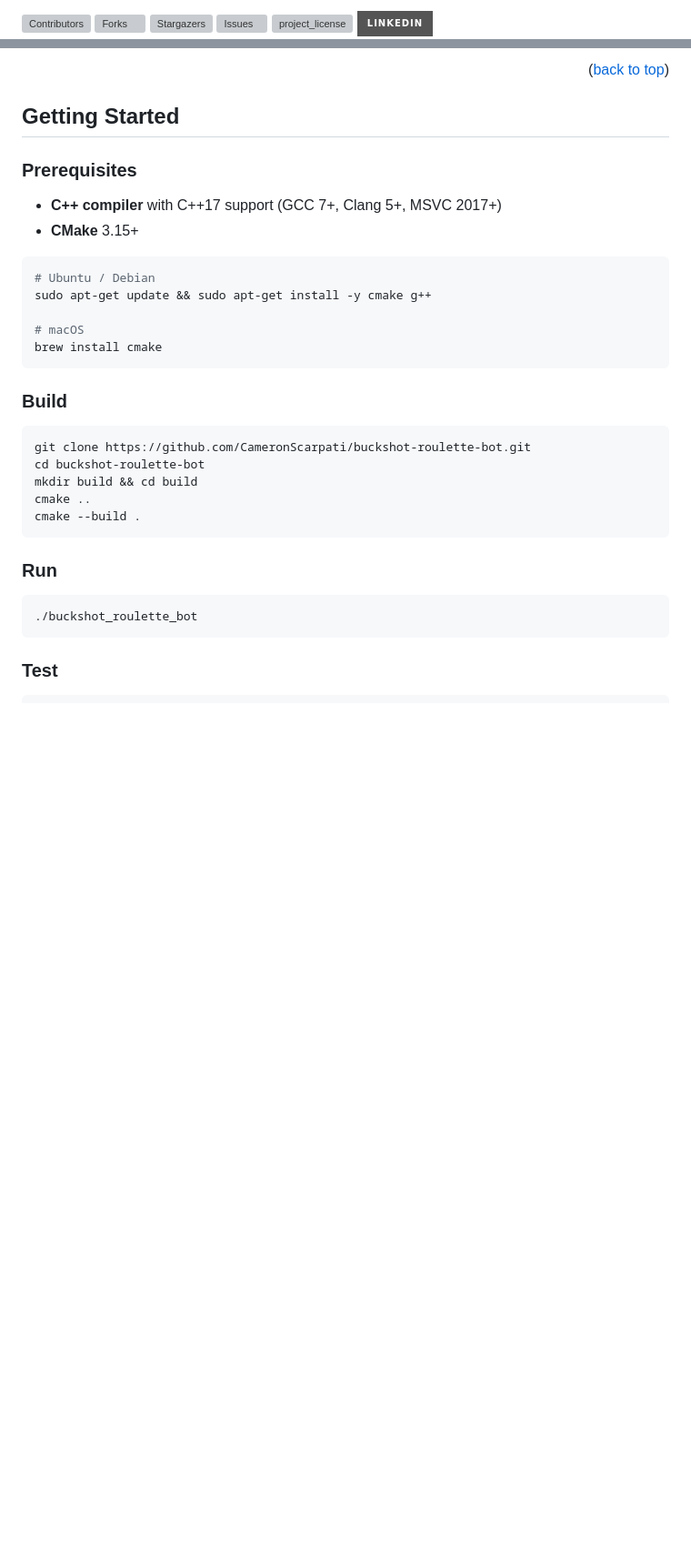
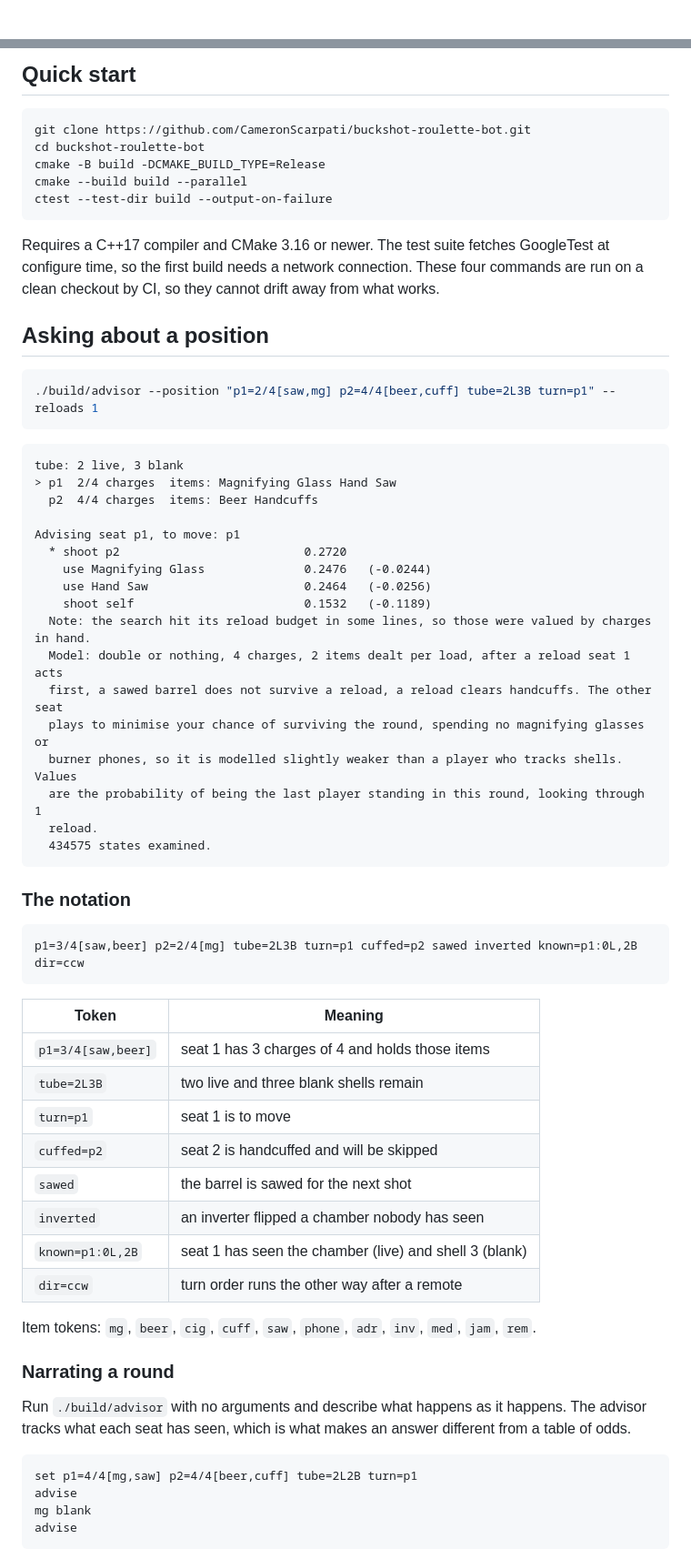
Before and after one commit to CameronScarpati/buckshot-roulette-bot, a Markdown page: README.md, 2 parts joined by grey strips. Shown at 91% size. GitHub-like rendering; badges without logos; blank space fills up the shorter version; grey boxes are pictures that could not be loaded.

````diff
--- a/README.md
+++ b/README.md
@@ -1,9 +1,4 @@
 <a id="readme-top"></a>
 
-[![Contributors][contributors-shield]][contributors-url]
-[![Forks][forks-shield]][forks-url]
-[![Stargazers][stars-shield]][stars-url]
-[![Issues][issues-shield]][issues-url]
-[![project_license][license-shield]][license-url]
-[![LinkedIn][linkedin-shield]][linkedin-url]
+<div align="center">
 
@@ -140,34 +31,71 @@ Dealer's turn (HP: 1)
-<p align="right">(<a href="#readme-top">back to top</a>)</p>
-
-## Getting Started
-
-### Prerequisites
-
-* **C++ compiler** with C++17 support (GCC 7+, Clang 5+, MSVC 2017+)
-* **CMake** 3.15+
-
-```sh
-# Ubuntu / Debian
-sudo apt-get update && sudo apt-get install -y cmake g++
-
-# macOS
-brew install cmake
-```
-
-### Build
+## Quick start
 
 ```sh
 git clone https://github.com/CameronScarpati/buckshot-roulette-bot.git
 cd buckshot-roulette-bot
-mkdir build && cd build
-cmake ..
-cmake --build .
+cmake -B build -DCMAKE_BUILD_TYPE=Release
+cmake --build build --parallel
+ctest --test-dir build --output-on-failure
 ```
 
-### Run
+Requires a C++17 compiler and CMake 3.16 or newer. The test suite fetches GoogleTest at
+configure time, so the first build needs a network connection. These four commands are run
+on a clean checkout by CI, so they cannot drift away from what works.
+
+## Asking about a position
 
 ```sh
-./buckshot_roulette_bot
+./build/advisor --position "p1=2/4[saw,mg] p2=4/4[beer,cuff] tube=2L3B turn=p1" --reloads 1
 ```
 
-### Test
+```
+tube: 2 live, 3 blank
+> p1  2/4 charges  items: Magnifying Glass Hand Saw
+  p2  4/4 charges  items: Beer Handcuffs
+
+Advising seat p1, to move: p1
+  * shoot p2                          0.2720
+    use Magnifying Glass              0.2476   (-0.0244)
+    use Hand Saw                      0.2464   (-0.0256)
+    shoot self                        0.1532   (-0.1189)
+  Note: the search hit its reload budget in some lines, so those were valued by charges in hand.
+  Model: double or nothing, 4 charges, 2 items dealt per load, after a reload seat 1 acts
+  first, a sawed barrel does not survive a reload, a reload clears handcuffs. The other seat
+  plays to minimise your chance of surviving the round, spending no magnifying glasses or
+  burner phones, so it is modelled slightly weaker than a player who tracks shells. Values
+  are the probability of being the last player standing in this round, looking through 1
+  reload.
+  434575 states examined.
+```
+
+### The notation
+
+```
+p1=3/4[saw,beer] p2=2/4[mg] tube=2L3B turn=p1 cuffed=p2 sawed inverted known=p1:0L,2B dir=ccw
+```
+
+| Token | Meaning |
+|---|---|
+| `p1=3/4[saw,beer]` | seat 1 has 3 charges of 4 and holds those items |
+| `tube=2L3B` | two live and three blank shells remain |
+| `turn=p1` | seat 1 is to move |
+| `cuffed=p2` | seat 2 is handcuffed and will be skipped |
+| `sawed` | the barrel is sawed for the next shot |
+| `inverted` | an inverter flipped a chamber nobody has seen |
+| `known=p1:0L,2B` | seat 1 has seen the chamber (live) and shell 3 (blank) |
+| `dir=ccw` | turn order runs the other way after a remote |
+
+Item tokens: `mg`, `beer`, `cig`, `cuff`, `saw`, `phone`, `adr`, `inv`, `med`, `jam`, `rem`.
+
+### Narrating a round
+
+Run `./build/advisor` with no arguments and describe what happens as it happens. The advisor
+tracks what each seat has seen, which is what makes an answer different from a table of odds.
+
+```
+set p1=4/4[mg,saw] p2=4/4[beer,cuff] tube=2L2B turn=p1
+advise
+mg blank
+advise
+```
+
````
Also changed, not shown: other parts of README.md (+144 -180 lines).
